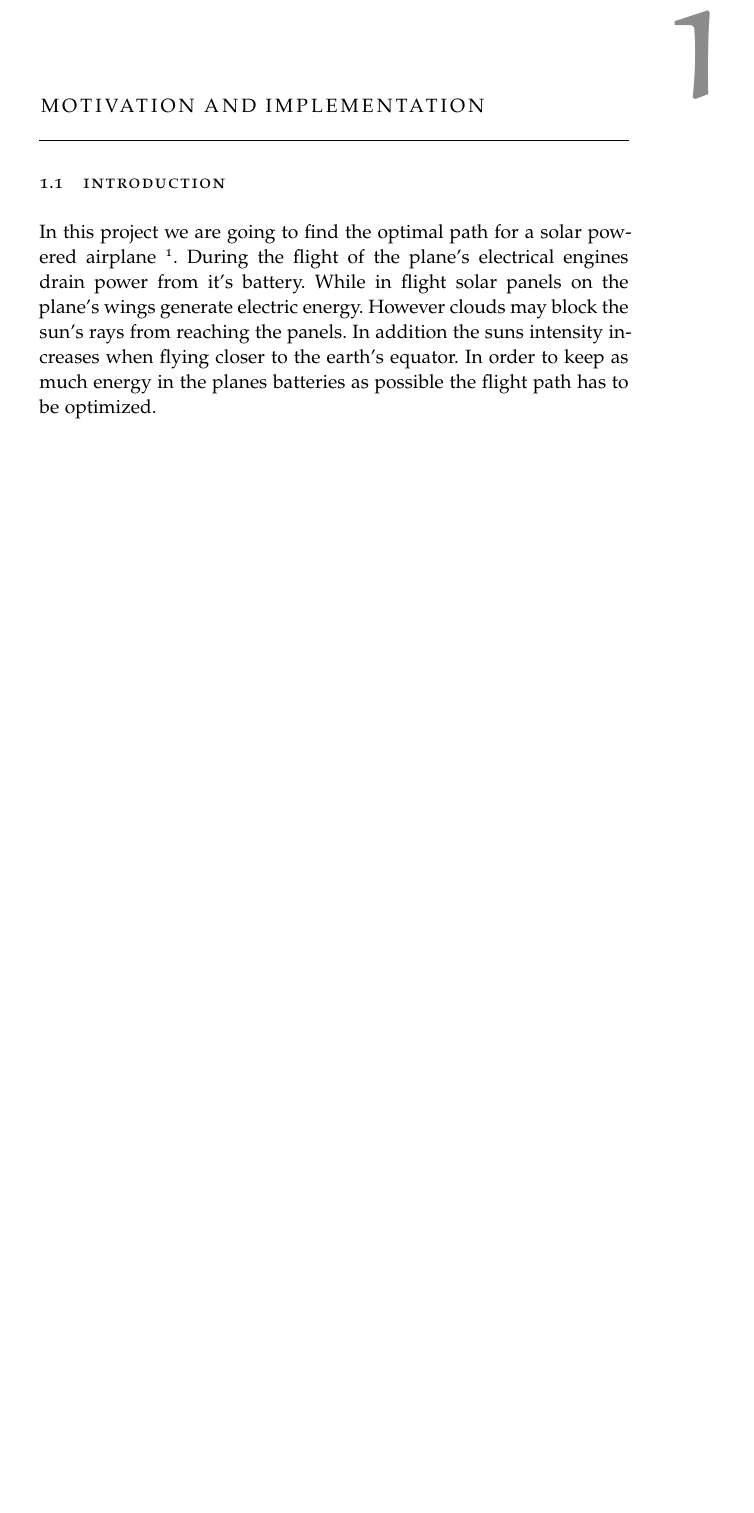
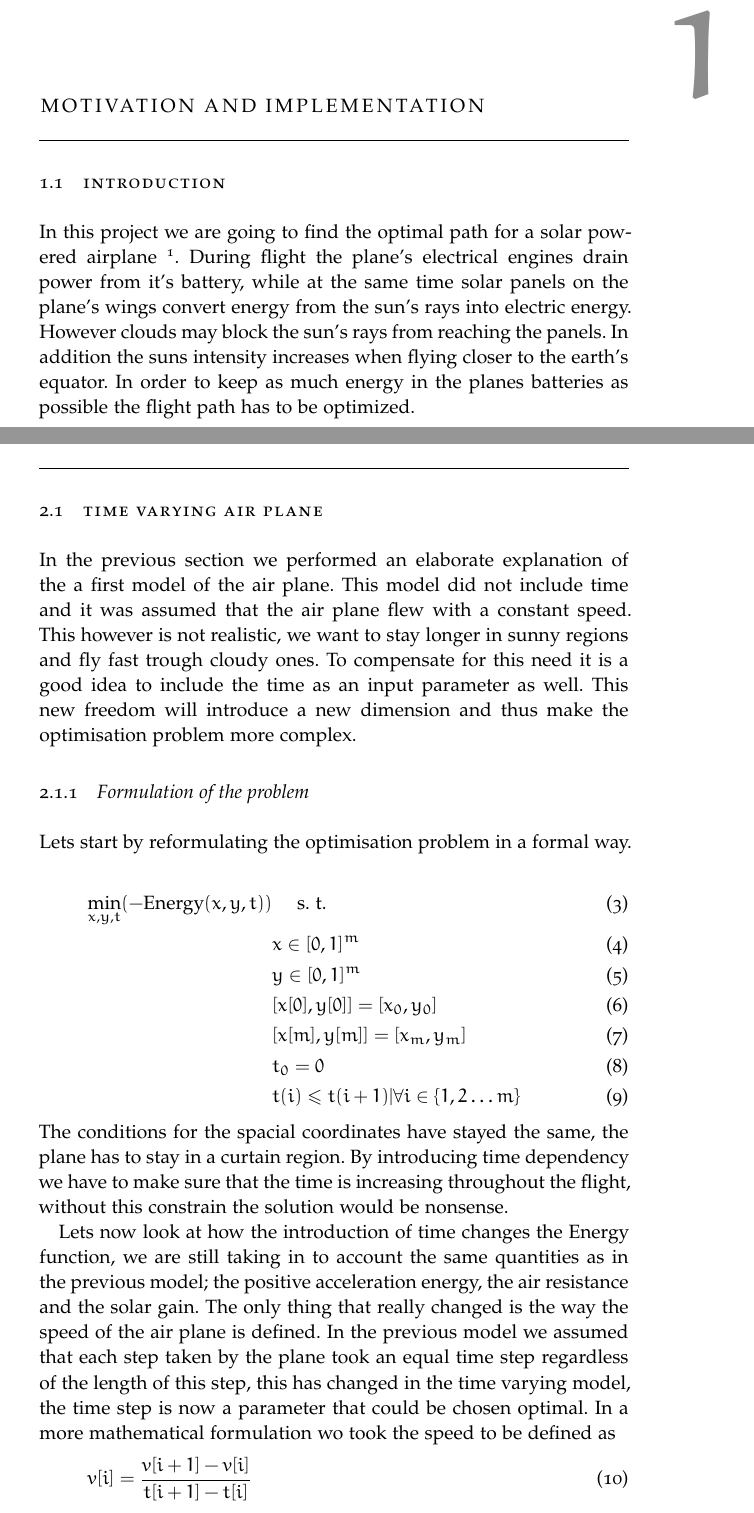
Before and after one commit to double2double/OptimisationProject, a LaTeX thesis (report/report.tex): part of page 2 of 5 before the commit and two parts of pages 2 and 4 of 5 after it, the two joined at a grey line, cut so that both start at the same text, the shorter picture padded with empty space. The pictures show the PDF file report/report.pdf that the author committed with the source.

Commit message:
wrote things

```diff
--- a/report/report.tex
+++ b/report/report.tex
@@ -28,7 +28,7 @@
 In this project we are going to find the optimal path for a solar powered airplane \footnote{Like the one from \url{http://www.solarimpulse.com/}}. During flight the plane's electrical engines drain power from it's battery, while at the same time solar panels on the plane's wings convert energy from the sun's rays into electric energy. However clouds may block the sun's rays from reaching the panels. In addition the suns intensity increases when flying closer to the earth's equator. In order to keep as much energy in the planes batteries as possible the flight path has to be optimized.
 
 \section{Problem formulation and Analysis}
-In the optimization process we use randomly generated weather data and sun data corresponding to a flight between $48^\circ$ and $50^\circ$ latitude. We generate the weather data by cubicly interpolating a random matrix of size \texttt{n} over a grid. The larger n becomes the more complex the weather will be. This functionality is implemented in \texttt{Static\_Weather.m} \footnote{All matlab code can be found on \url{https://github.com/double2double/OptimisationProject/} in the MATLAB folder.} The class returns a weather data matrix $W$.
+In the optimization process we use randomly generated weather data and sun data corresponding to a flight between $48^\circ$ and $50^\circ$ latitude. We generate the weather data by cubicly interpolating a random matrix of size \texttt{n} over a grid. The larger n becomes the more complex the weather will be. This functionality is implemented in \texttt{Static\_Weather.m} \textbf{repo is still private...}\footnote{All matlab code can be found on \url{https://github.com/double2double/OptimisationProject/} in the MATLAB folder.} The class returns a weather data matrix $W$.
 Data for the sun comes from a couple of established equations that relate the local time and position to the sun's intensity  which happens in \texttt{sun.m}. The class returns a sun data Matrix $S$. We define low values in the weather Data Matrix as cloudy and high values as sunny weather. As clouds reduce the electric yield of our plane's solar cells we define the overall intensity as:
 \begin{equation}
 $I$ \:= \: $W$ .* $S$
@@ -51,4 +51,45 @@
 \end{figure}
 
 
+
+
+
+\section{Time varying Air plane}
+
+In the previous section we performed an elaborate explanation of the a first model of the air plane.
+This model did not include time  and it was assumed that the air plane flew with a constant speed.
+This however is not realistic, we want to stay longer in sunny regions and fly fast trough cloudy ones.
+To compensate for this need it is a good idea to include the time as an input parameter as well.
+This new freedom will introduce a new dimension and thus make the optimisation problem more complex.
+
+\subsection{Formulation of the problem}
+
+Lets start by reformulating the optimisation problem in a formal way.
+
+\begin{align}
+       \min_{x,y,t }( -\text{Energy}(x,y,t)) & \hspace{5mm}  \text{s. t. } \\
+		& x \in [0,1]^m\\
+		& y \in [0,1]^m\\
+		& [x[0],y[0]] = [x_0,y_0] \\
+		& [x[m],y[m]] = [x_m,y_m] \\
+		& t_0 = 0\\
+		& t(i) \leq t(i+1)| \forall i \in \left\{1,2 \dots m\right\}
+\end{align}
+The conditions for the spacial coordinates have stayed the same, the plane has to stay in a curtain region.
+By introducing time dependency we have to make sure that the time is increasing throughout the flight, without this constrain the solution would be nonsense.
+
+Lets now look at how the introduction of time changes the Energy function, we are still taking in to account the same quantities as in the previous model; the positive acceleration energy, the air resistance and the solar gain.
+The only  thing that really changed is the way the speed of the air plane is defined.
+In the previous model we assumed that each step taken by the plane took an equal time step regardless of the length of this step, this has changed in the time varying model, the time step is now a parameter that could be chosen optimal.
+In a more mathematical formulation wo took the speed to be defined as
+\begin{equation}
+v[i] = \dfrac{l[i+1]-v[i]}{l[i+1]-t[i]},
+\end{equation}
+in this formulation is $ l $ the step path length
+
+
+
+
+
+
 \end{document}
```
Also changed, not shown: report/report.pdf, 4 other files.
